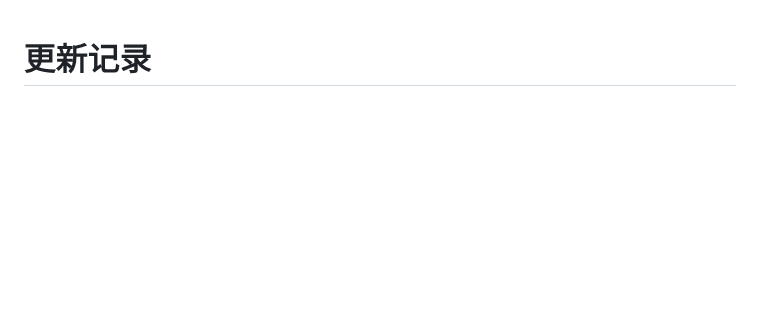
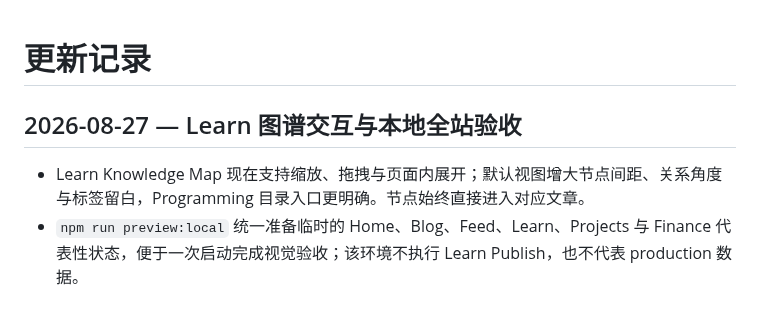
Before and after one commit to muxia51821/catstarry.xyz, a Markdown page: CHANGELOG.md, the part around the change. Drawn GitHub-style; blank space fills up the shorter version.

Commit message:
docs(changelog): note learn map release

```diff
--- a/CHANGELOG.md
+++ b/CHANGELOG.md
@@ -1,4 +1,9 @@
 # 更新记录
+
+## 2026-08-27 — Learn 图谱交互与本地全站验收
+
+- Learn Knowledge Map 现在支持缩放、拖拽与页面内展开；默认视图增大节点间距、关系角度与标签留白，Programming 目录入口更明确。节点始终直接进入对应文章。
+- `npm run preview:local` 统一准备临时的 Home、Blog、Feed、Learn、Projects 与 Finance 代表性状态，便于一次启动完成视觉验收；该环境不执行 Learn Publish，也不代表 production 数据。
 
 ## 2026-08-26 — Feed 板块全面梳理 + Finance 表单预填修复（已合并 main；本次发布范围为 Feed Worker、Site Worker、Finance Pages）
 
```
